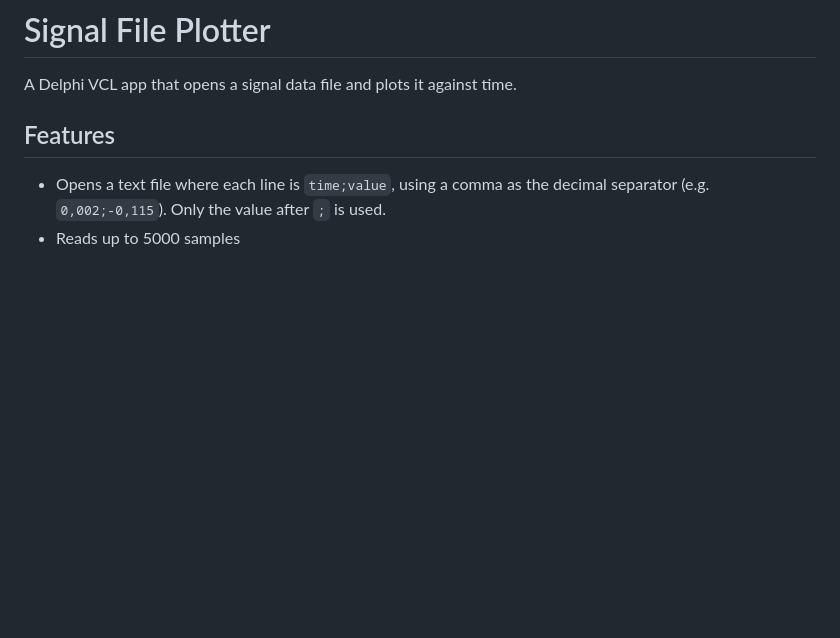
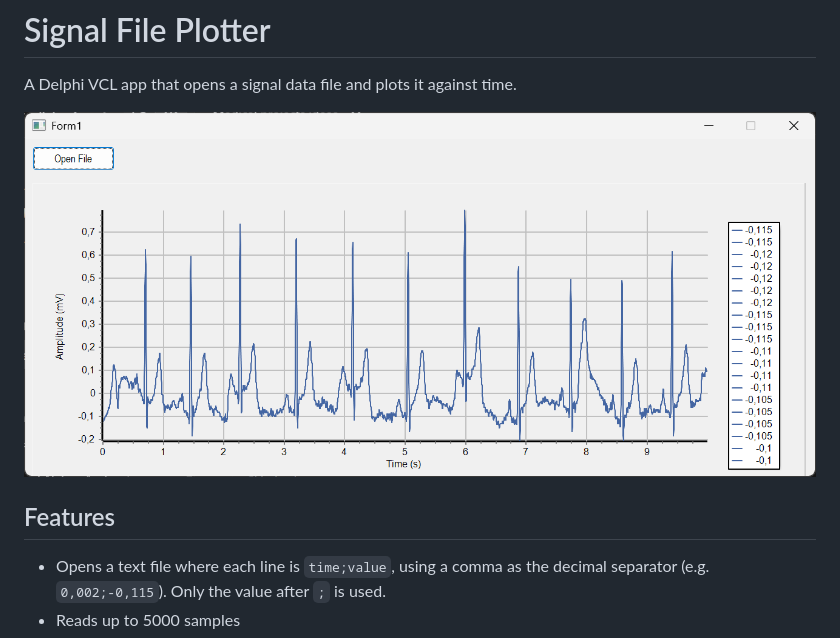
Before and after one commit to ais3rd/Signal-File-Plotter, a Markdown page: README.md, the part around the change. GitHub-like rendering; pictures changed too: screenshot.png (added); blank space fills up the shorter version.

Commit message:
Add screenshot to README

```diff
--- a/README.md
+++ b/README.md
@@ -1,6 +1,8 @@
 # Signal File Plotter
 
 A Delphi VCL app that opens a signal data file and plots it against time.
+
+![Signal file plotted against time](screenshot.png)
 
 ## Features
 - Opens a text file where each line is `time;value`, using a comma as the decimal separator (e.g. `0,002;-0,115`). Only the value after `;` is used.
```
Also changed, not shown: 1 other file.
